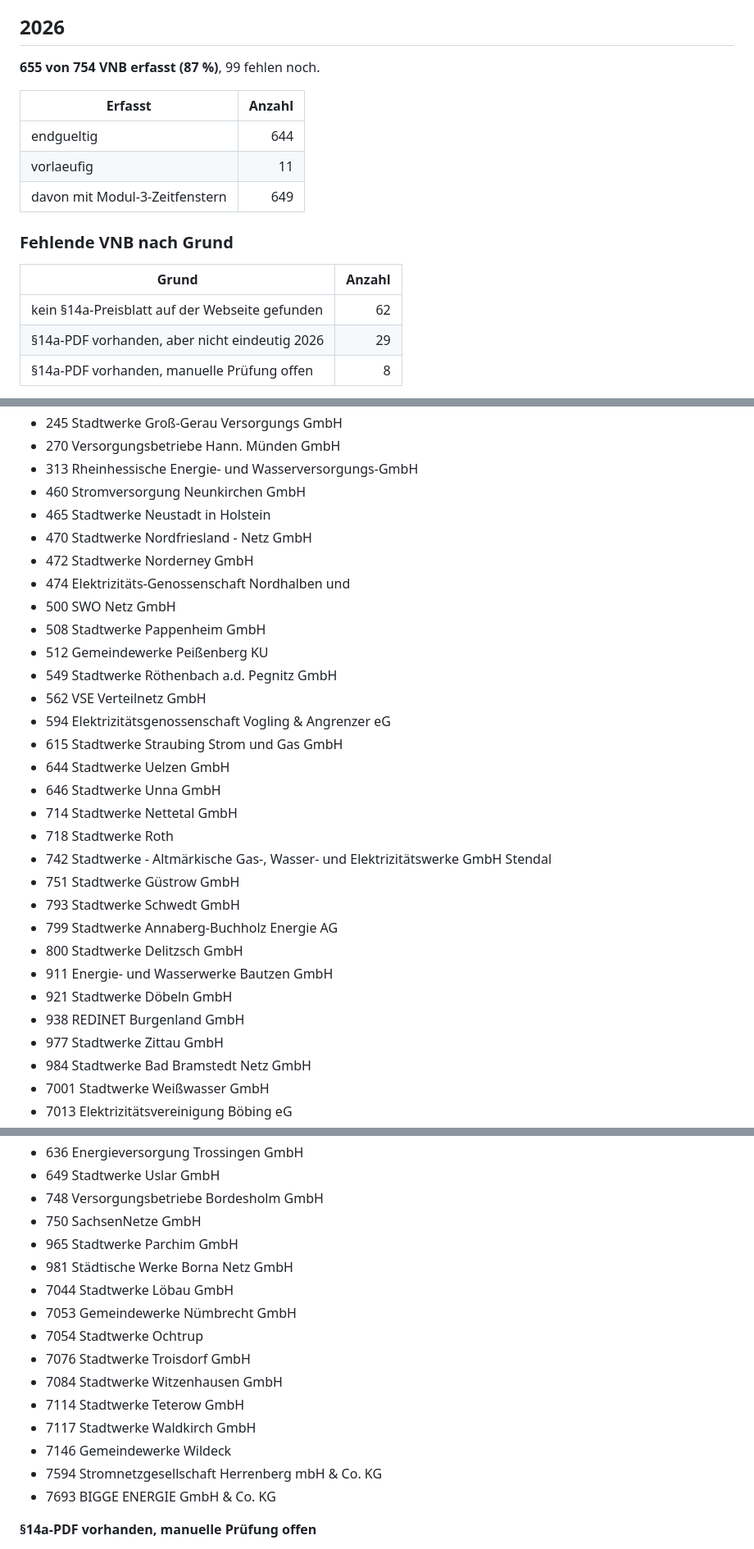
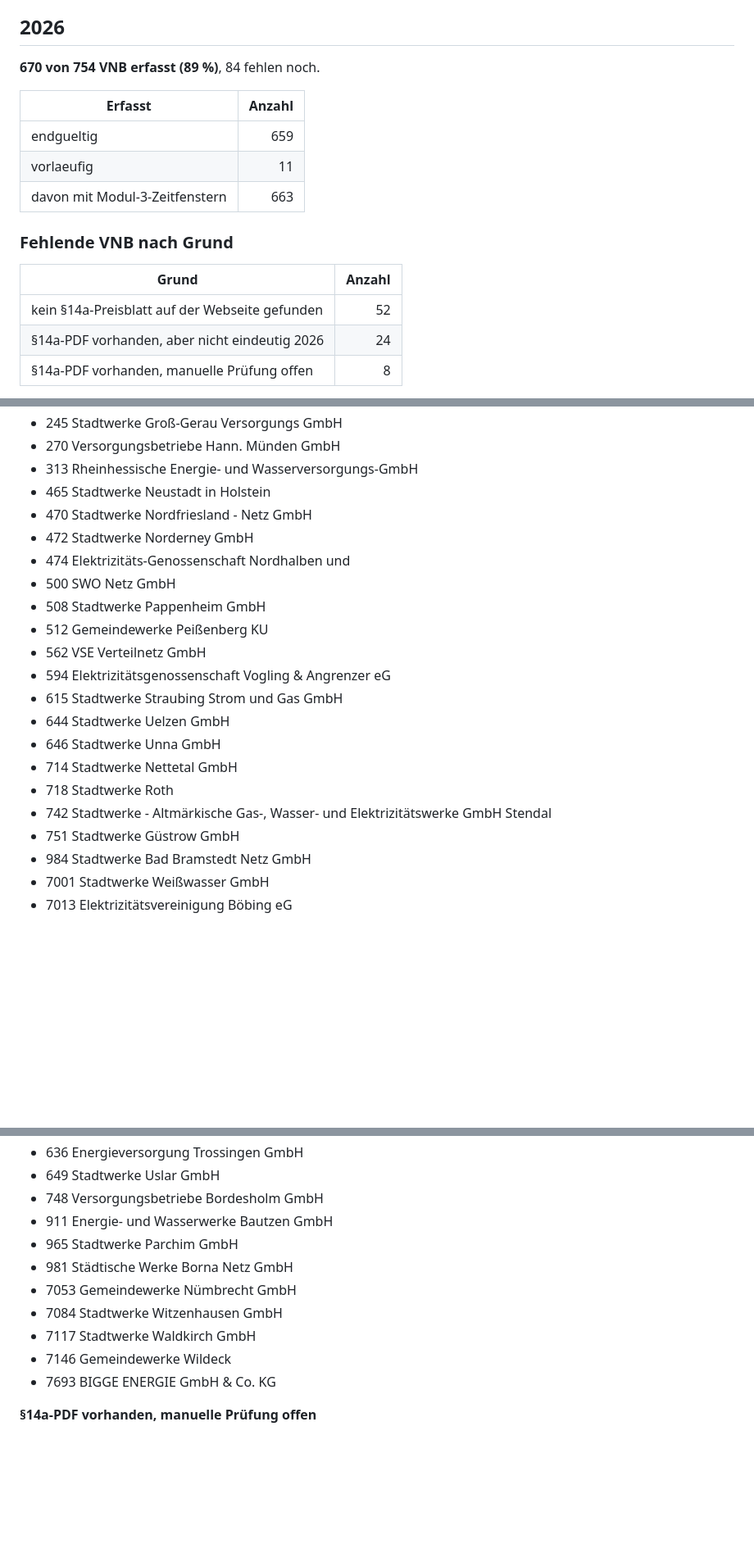
Before and after one commit to the78mole/Par14a-Database, a Markdown page: STATUS.md, 3 parts joined by grey strips. Shown at 82% size. Drawn GitHub-style; folded sections open; blank space fills up the shorter version.

Commit message:
STATUS aktualisiert
Co-Authored-By: Claude Opus 5.5 (1M context) <noreply@anthropic.com>
Claude-Session: https://claude.ai/code/session_01QYq7vo8G8LsvCYAmFenwaR

```diff
--- a/STATUS.md
+++ b/STATUS.md
@@ -342,20 +342,20 @@ Stand: 2026-10-26 18:42 UTC (wird nach jedem Arbeitsschritt aktualisiert)
 
 ## 2026
 
-**655 von 754 VNB erfasst (87 %)**, 99 fehlen noch.
+**670 von 754 VNB erfasst (89 %)**, 84 fehlen noch.
 
 | Erfasst | Anzahl |
 |---|---:|
-| endgueltig | 644 |
+| endgueltig | 659 |
 | vorlaeufig | 11 |
-| davon mit Modul-3-Zeitfenstern | 649 |
+| davon mit Modul-3-Zeitfenstern | 663 |
 
 ### Fehlende VNB nach Grund
 
 | Grund | Anzahl |
 |---|---:|
-| kein §14a-Preisblatt auf der Webseite gefunden | 62 |
-| §14a-PDF vorhanden, aber nicht eindeutig 2026 | 29 |
+| kein §14a-Preisblatt auf der Webseite gefunden | 52 |
+| §14a-PDF vorhanden, aber nicht eindeutig 2026 | 24 |
 | §14a-PDF vorhanden, manuelle Prüfung offen | 8 |
 
 <details><summary>Liste der fehlenden VNB 2026</summary>
@@ -373,7 +373,6 @@ Stand: 2026-10-26 18:42 UTC (wird nach jedem Arbeitsschritt aktualisiert)
 - 245 Stadtwerke Groß-Gerau Versorgungs GmbH
 - 270 Versorgungsbetriebe Hann. Münden GmbH
 - 313 Rheinhessische Energie- und Wasserversorgungs-GmbH
-- 460 Stromversorgung Neunkirchen GmbH
 - 465 Stadtwerke Neustadt in Holstein
 - 470 Stadtwerke Nordfriesland - Netz GmbH
 - 472 Stadtwerke Norderney GmbH
@@ -381,7 +380,6 @@ Stand: 2026-10-26 18:42 UTC (wird nach jedem Arbeitsschritt aktualisiert)
 - 500 SWO Netz GmbH
 - 508 Stadtwerke Pappenheim GmbH
 - 512 Gemeindewerke Peißenberg KU
-- 549 Stadtwerke Röthenbach a.d. Pegnitz GmbH
 - 562 VSE Verteilnetz GmbH
 - 594 Elektrizitätsgenossenschaft Vogling & Angrenzer eG
 - 615 Stadtwerke Straubing Strom und Gas GmbH
@@ -391,13 +389,6 @@ Stand: 2026-10-26 18:42 UTC (wird nach jedem Arbeitsschritt aktualisiert)
 - 718 Stadtwerke Roth
 - 742 Stadtwerke - Altmärkische Gas-, Wasser- und Elektrizitätswerke GmbH Stendal
 - 751 Stadtwerke Güstrow GmbH
-- 793 Stadtwerke Schwedt GmbH
-- 799 Stadtwerke Annaberg-Buchholz Energie AG
-- 800 Stadtwerke Delitzsch GmbH
-- 911 Energie- und Wasserwerke Bautzen GmbH
-- 921 Stadtwerke Döbeln GmbH
-- 938 REDINET Burgenland GmbH
-- 977 Stadtwerke Zittau GmbH
 - 984 Stadtwerke Bad Bramstedt Netz GmbH
 - 7001 Stadtwerke Weißwasser GmbH
 - 7013 Elektrizitätsvereinigung Böbing eG
@@ -443,18 +433,13 @@ Stand: 2026-10-26 18:42 UTC (wird nach jedem Arbeitsschritt aktualisiert)
 - 636 Energieversorgung Trossingen GmbH
 - 649 Stadtwerke Uslar GmbH
 - 748 Versorgungsbetriebe Bordesholm GmbH
-- 750 SachsenNetze GmbH
+- 911 Energie- und Wasserwerke Bautzen GmbH
 - 965 Stadtwerke Parchim GmbH
 - 981 Städtische Werke Borna Netz GmbH
-- 7044 Stadtwerke Löbau GmbH
 - 7053 Gemeindewerke Nümbrecht GmbH
-- 7054 Stadtwerke Ochtrup
-- 7076 Stadtwerke Troisdorf GmbH
 - 7084 Stadtwerke Witzenhausen GmbH
-- 7114 Stadtwerke Teterow GmbH
 - 7117 Stadtwerke Waldkirch GmbH
 - 7146 Gemeindewerke Wildeck
-- 7594 Stromnetzgesellschaft Herrenberg mbH & Co. KG
 - 7693 BIGGE ENERGIE GmbH & Co. KG
 
 **§14a-PDF vorhanden, manuelle Prüfung offen**
```
Also changed, not shown: other parts of STATUS.md (+9 -10 lines).
